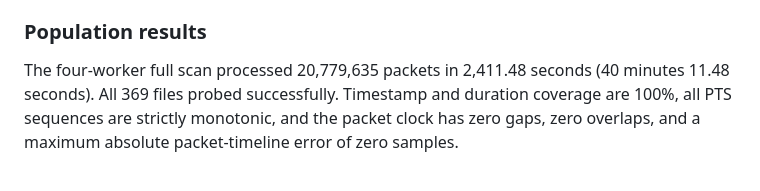
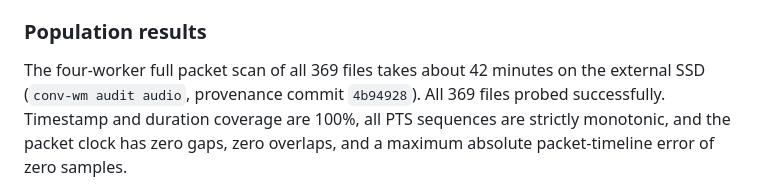
Before and after one commit to batgr/world-model-turn-taking-data, a Markdown page: docs/data_pipeline/03_temporal_audit.md, the part around the change. Rendered like a GitHub page.

Commit message:
docs: record the timing of the final clean audio population run

```diff
--- a/docs/data_pipeline/03_temporal_audit.md
+++ b/docs/data_pipeline/03_temporal_audit.md
@@ -117,8 +117,9 @@ compensation window (`dropout_min_residual_in_window_samples`).
 
 ### Population results
 
-The four-worker full scan processed 20,779,635 packets in 2,411.48 seconds
-(40 minutes 11.48 seconds). All 369 files probed successfully. Timestamp and
+The four-worker full packet scan of all 369 files takes about 42 minutes on
+the external SSD (`conv-wm audit audio`, provenance commit `4b94928`). All 369
+files probed successfully. Timestamp and
 duration coverage are 100%, all PTS sequences are strictly monotonic, and the
 packet clock has zero gaps, zero overlaps, and a maximum absolute packet-timeline
 error of zero samples.
```
